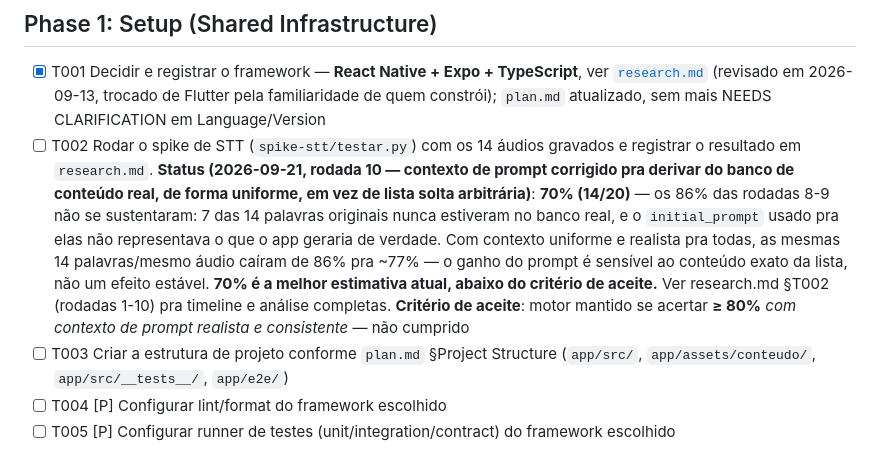
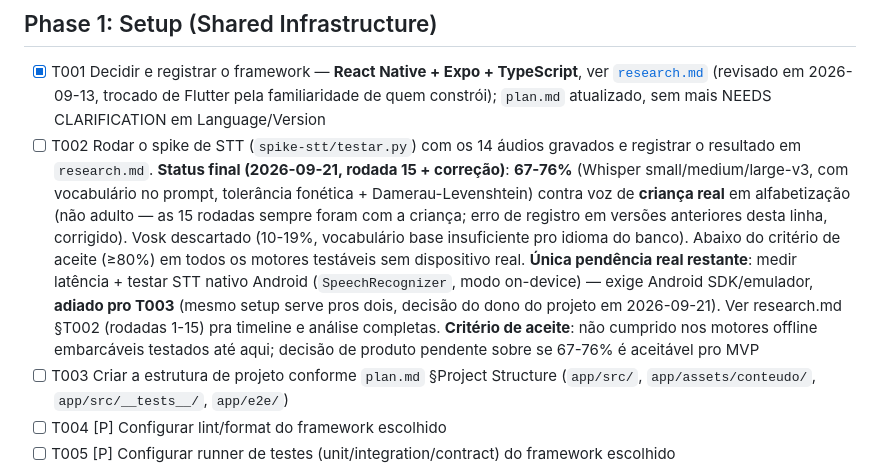
Before and after one commit to C4nt10/GameLeituraEscrita, a Markdown page: specs/001-mvp-desafios-leitura-matematica/tasks.md, the part around the change. GitHub-like rendering.

Commit message:
tasks.md: atualiza status final do T002 (rodada 15 + correcao crianca real)
Estava referenciando a rodada 10 (70%), desatualizado desde entao —
sincroniza com o estado final do research.md: 67-76% (Whisper, crianca
real, tolerancia+Damerau), Vosk descartado, unica pendencia real e
latencia+STT nativo Android, adiada pro T003.

Co-Authored-By: Claude Sonnet 5 <noreply@anthropic.com>

```diff
--- a/specs/001-mvp-desafios-leitura-matematica/tasks.md
+++ b/specs/001-mvp-desafios-leitura-matematica/tasks.md
@@ -31,20 +31,22 @@ tinha essa disciplina.
       2026-09-13, trocado de Flutter pela familiaridade de quem constrói);
       `plan.md` atualizado, sem mais NEEDS CLARIFICATION em Language/Version
 - [ ] T002 Rodar o spike de STT (`spike-stt/testar.py`) com os 14 áudios
-      gravados e registrar o resultado em `research.md`. **Status
-      (2026-09-21, rodada 10 — contexto de prompt corrigido pra derivar
-      do banco de conteúdo real, de forma uniforme, em vez de lista solta
-      arbitrária)**: **70% (14/20)** — os 86% das rodadas 8-9 não se
-      sustentaram: 7 das 14 palavras originais nunca estiveram no banco
-      real, e o `initial_prompt` usado pra elas não representava o que o
-      app geraria de verdade. Com contexto uniforme e realista pra todas,
-      as mesmas 14 palavras/mesmo áudio caíram de 86% pra ~77% — o ganho
-      do prompt é sensível ao conteúdo exato da lista, não um efeito
-      estável. **70% é a melhor estimativa atual, abaixo do critério de
-      aceite.** Ver research.md §T002 (rodadas 1-10) pra timeline e
-      análise completas. **Critério de aceite**: motor mantido se acertar
-      **≥ 80%** *com contexto de prompt realista e consistente* — não
-      cumprido
+      gravados e registrar o resultado em `research.md`. **Status final
+      (2026-09-21, rodada 15 + correção)**: **67-76%** (Whisper
+      small/medium/large-v3, com vocabulário no prompt, tolerância
+      fonética + Damerau-Levenshtein) contra voz de **criança real** em
+      alfabetização (não adulto — as 15 rodadas sempre foram com a
+      criança; erro de registro em versões anteriores desta linha,
+      corrigido). Vosk descartado (10-19%, vocabulário base insuficiente
+      pro idioma do banco). Abaixo do critério de aceite (≥80%) em todos
+      os motores testáveis sem dispositivo real. **Única pendência real
+      restante**: medir latência + testar STT nativo Android
+      (`SpeechRecognizer`, modo on-device) — exige Android SDK/emulador,
+      **adiado pro T003** (mesmo setup serve pros dois, decisão do dono
+      do projeto em 2026-09-21). Ver research.md §T002 (rodadas 1-15)
+      pra timeline e análise completas. **Critério de aceite**: não
+      cumprido nos motores offline embarcáveis testados até aqui;
+      decisão de produto pendente sobre se 67-76% é aceitável pro MVP
 - [ ] T003 Criar a estrutura de projeto conforme `plan.md` §Project
       Structure (`app/src/`, `app/assets/conteudo/`, `app/src/__tests__/`,
       `app/e2e/`)
```
